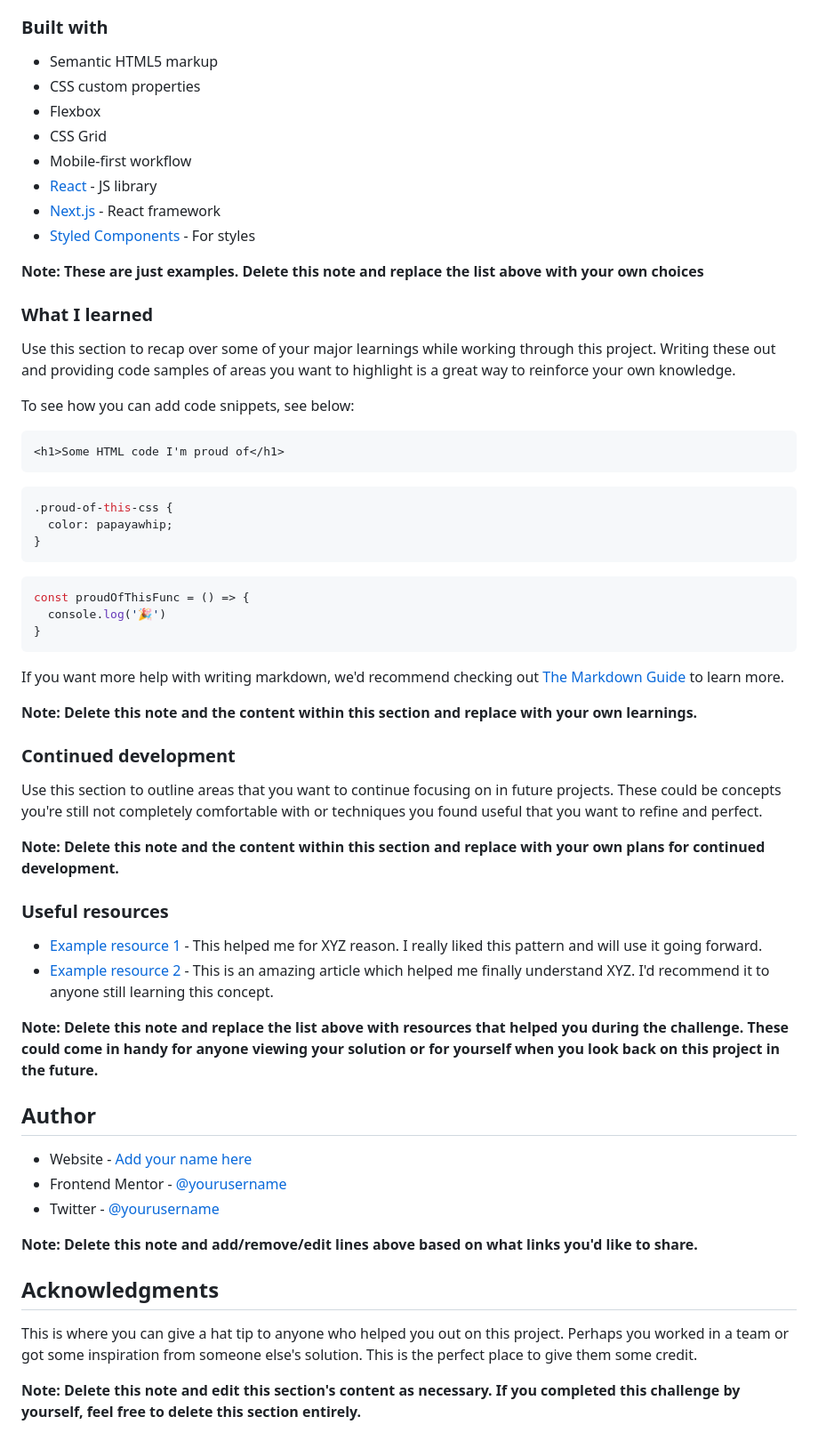
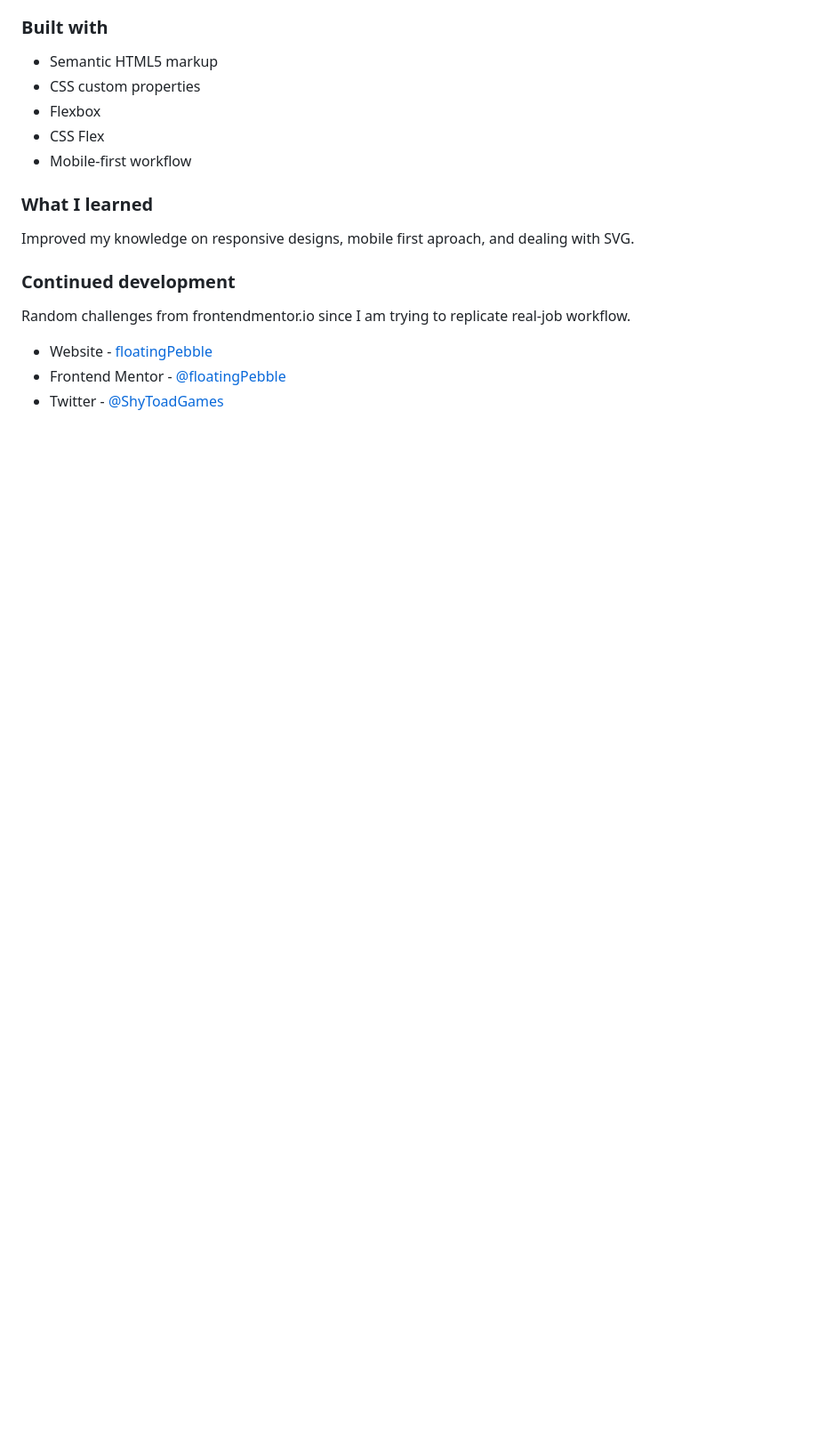
Before and after one commit to floatingPebble/floatingPebble.social-proof-section-FM.io, a Markdown page: README.md, the part around the change printed below. Shown: that part at 89% size. Rendered like a GitHub page; blank space fills up the shorter version.

````diff
--- a/README.md
+++ b/README.md
@@ -50,61 +42,17 @@ Then crop/optimize/edit your image however you like, add it to your project, and
 - Semantic HTML5 markup
 - CSS custom properties
 - Flexbox
-- CSS Grid
+- CSS Flex
 - Mobile-first workflow
-- [React](https://reactjs.org/) - JS library
-- [Next.js](https://nextjs.org/) - React framework
-- [Styled Components](https://styled-components.com/) - For styles
-
-**Note: These are just examples. Delete this note and replace the list above with your own choices**
 
 ### What I learned
 
-Use this section to recap over some of your major learnings while working through this project. Writing these out and providing code samples of areas you want to highlight is a great way to reinforce your own knowledge.
-
-To see how you can add code snippets, see below:
-
-```html
-<h1>Some HTML code I'm proud of</h1>
-```
-```css
-.proud-of-this-css {
-  color: papayawhip;
-}
-```
-```js
-const proudOfThisFunc = () => {
-  console.log('🎉')
-}
-```
-
-If you want more help with writing markdown, we'd recommend checking out [The Markdown Guide](https://www.markdownguide.org/) to learn more.
-
-**Note: Delete this note and the content within this section and replace with your own learnings.**
+Improved my knowledge on responsive designs, mobile first aproach, and dealing with SVG.
 
 ### Continued development
 
-Use this section to outline areas that you want to continue focusing on in future projects. These could be concepts you're still not completely comfortable with or techniques you found useful that you want to refine and perfect.
+Random challenges from frontendmentor.io since I am trying to replicate real-job workflow.
 
-**Note: Delete this note and the content within this section and replace with your own plans for continued development.**
-
-### Useful resources
-
-- [Example resource 1](https://www.example.com) - This helped me for XYZ reason. I really liked this pattern and will use it going forward.
-- [Example resource 2](https://www.example.com) - This is an amazing article which helped me finally understand XYZ. I'd recommend it to anyone still learning this concept.
-
-**Note: Delete this note and replace the list above with resources that helped you during the challenge. These could come in handy for anyone viewing your solution or for yourself when you look back on this project in the future.**
-
-## Author
-
-- Website - [Add your name here](https://www.your-site.com)
-- Frontend Mentor - [@yourusername](https://www.frontendmentor.io/profile/yourusername)
-- Twitter - [@yourusername](https://www.twitter.com/yourusername)
-
-**Note: Delete this note and add/remove/edit lines above based on what links you'd like to share.**
-
-## Acknowledgments
-
-This is where you can give a hat tip to anyone who helped you out on this project. Perhaps you worked in a team or got some inspiration from someone else's solution. This is the perfect place to give them some credit.
-
-**Note: Delete this note and edit this section's content as necessary. If you completed this challenge by yourself, feel free to delete this section entirely.**
+- Website - [floatingPebble](https://github.com/floatingPebble)
+- Frontend Mentor - [@floatingPebble](https://www.frontendmentor.io/profile/floatingPebble)
+- Twitter - [@ShyToadGames](https://twitter.com/ShyToadGames)
````
Also changed, not shown: other parts of README.md (+14 -22 lines), images/desktopView.png (added), images/mobileView.png (added).
